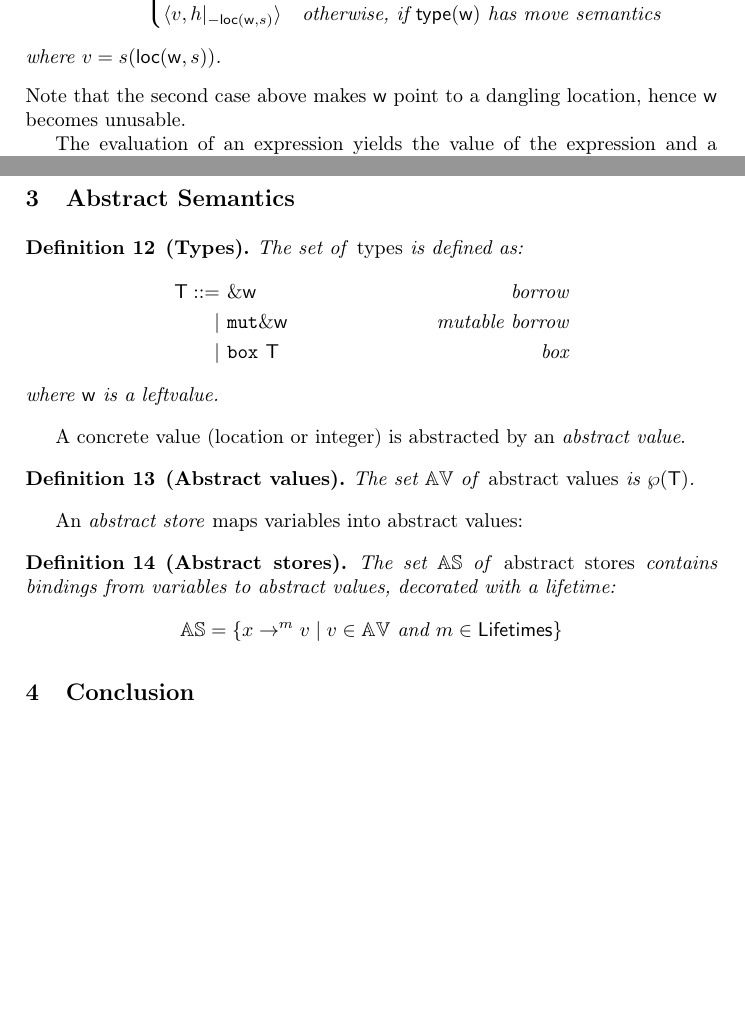
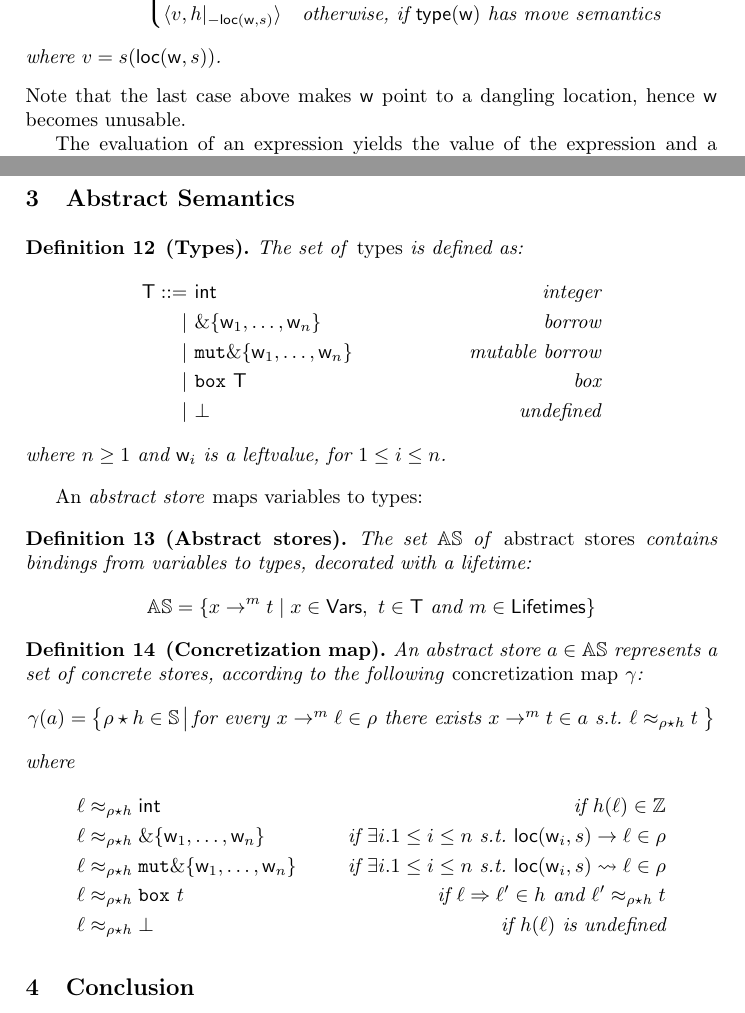
Before and after one commit to LedgerProject/safepkt_paper, a LaTeX paper (000_rust.tex, which reads 020_semantics.tex, 030_abstract_semantics.tex): two parts of pages 3 and 10 of 10, joined at a grey line, cut so that both start at the same text, the shorter picture padded with empty space. Compiled offline with pdfLaTeX.

Commit message:
First sketch of the concretization map

```diff
--- a/020_semantics.tex
+++ b/020_semantics.tex
@@ -169,7 +169,7 @@ The evaluation of a leftvalue yields the value of the leftvalue and a potentiall
 \end{definition}
 
 \noindent
-Note that the second case above makes $\mathsf{w}$ point to a dangling location, hence
+Note that the last case above makes $\mathsf{w}$ point to a dangling location, hence
 $\mathsf{w}$ becomes unusable.
 
 The evaluation of an expression yields the value of the expression and a potentially updated heap:
--- a/030_abstract_semantics.tex
+++ b/030_abstract_semantics.tex
@@ -3,26 +3,40 @@
 \begin{definition}[Types]
   The set of \emph{types} is defined as:
   \begin{align*}
-    \mathsf{T} ::= &\ \borrow\mathsf{w} & \text{borrow}\\
-    | &\ \mathtt{mut}\borrow\mathsf{w} & \text{mutable borrow}\\
-    | &\ \mathtt{box}\ \mathsf{T} & \text{box}
+    \mathsf{T} ::=&\ \mathsf{int} & \text{integer}\\
+    | &\ \borrow\{\mathsf{w}_1,\ldots,\mathsf{w}_n\} & \text{borrow}\\
+    | &\ \mathtt{mut}\borrow\{\mathsf{w}_1,\ldots,\mathsf{w}_n\} & \text{mutable borrow}\\
+    | &\ \mathtt{box}\ \mathsf{T} & \text{box}\\
+    | &\ \bot & \text{undefined}
   \end{align*}
-  where $\mathsf{w}$ is a leftvalue.
+  where $n\ge 1$ and $\mathsf{w}_i$ is a leftvalue, for $1\le i\le n$.
 \end{definition}
 
-A concrete value (location or integer) is abstracted by an
-\emph{abstract value}.
-
-\begin{definition}[Abstract values]
-  The set $\mathbb{AV}$ of \emph{abstract values} is $\wp(\mathsf{T})$.
-\end{definition}
-
-An \emph{abstract store} maps variables into abstract values:
+An \emph{abstract store} maps variables to types:
 
 \begin{definition}[Abstract stores]
   The set $\mathbb{AS}$ of \emph{abstract stores} contains bindings
-  from variables to abstract values, decorated with a lifetime:
+  from variables to types, decorated with a lifetime:
   \[
-  \mathbb{AS}=\{x\to^m v\mid v\in\mathbb{AV}\text{ and }m\in\Lifetimes\}
+  \mathbb{AS}=\{x\to^m t\mid x\in\Vars,\ t\in\mathsf{T}\text{ and }m\in\Lifetimes\}
   \]
 \end{definition}
+
+\begin{definition}[Concretization map]
+  An abstract store $a\in\mathbb{AS}$ represents a set of concrete stores, according
+  to the following \emph{concretization map} $\gamma$:
+  \[
+  \gamma(a)=\left\{\rho\star h\in\mathbb{S}\left|\begin{array}{l}
+  \text{for every }x\to^m\ell\in\rho\text{ there exists }x\to^m t\in a\text{ s.t. }\ell\approx_{\rho\star h}t
+  \end{array}
+  \right.\right\}
+  \]
+  where
+  \begin{align*}
+    \ell&\approx_{\rho\star h}\mathsf{int} & \text{if $h(\ell)\in\mathbb{Z}$}\\
+    \ell&\approx_{\rho\star h}\borrow\{\mathsf{w}_1,\ldots,\mathsf{w}_n\} & \text{if $\exists i.1\le i\le n$ s.t.\ }\loc(\mathsf{w}_i,s)\to\ell\in\rho\\
+    \ell&\approx_{\rho\star h}\mathtt{mut}\borrow\{\mathsf{w}_1,\ldots,\mathsf{w}_n\} & \text{if $\exists i.1\le i\le n$ s.t.\ }\loc(\mathsf{w}_i,s)\leadsto\ell\in\rho\\
+    \ell&\approx_{\rho\star h}\mathtt{box}\ t & \text{if $\ell\Rightarrow\ell'\in h$ and $\ell'\approx_{\rho\star h}t$}\\
+    \ell&\approx_{\rho\star h}\bot & \text{if $h(\ell)$ is undefined}
+  \end{align*}
+\end{definition}
```
